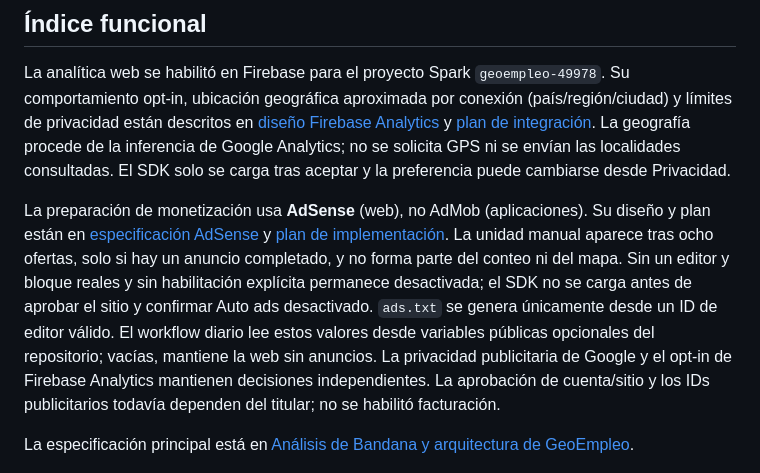
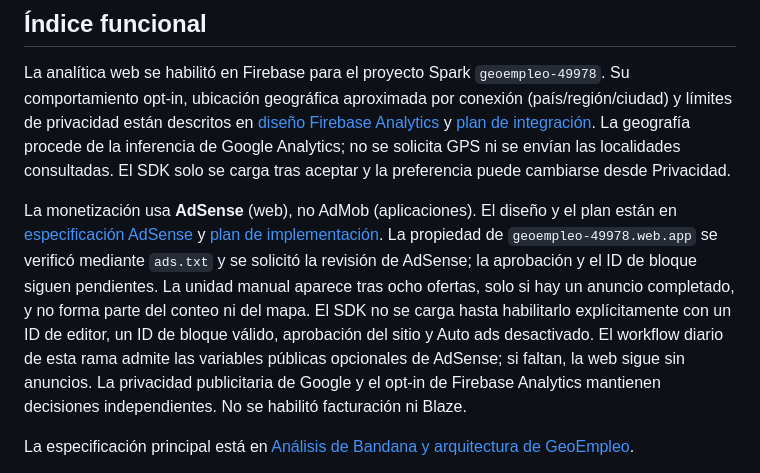
Before and after one commit to Rhon1990/GeoEmpleo, a Markdown page: docs/project-context.md, the part around the change. Drawn GitHub-style.

Commit message:
docs: record AdSense site verification status

```diff
--- a/docs/project-context.md
+++ b/docs/project-context.md
@@ -26,7 +26,7 @@ Versiones verificadas: Node.js 24.19.0, TypeScript 7.0.2 y tipos de Node 24.19.2
 
 La analítica web se habilitó en Firebase para el proyecto Spark `geoempleo-49978`. Su comportamiento opt-in, ubicación geográfica aproximada por conexión (país/región/ciudad) y límites de privacidad están descritos en [diseño Firebase Analytics](superpowers/specs/2026-10-26-firebase-analytics-consent-design.md) y [plan de integración](superpowers/plans/2026-10-26-firebase-analytics.md). La geografía procede de la inferencia de Google Analytics; no se solicita GPS ni se envían las localidades consultadas. El SDK solo se carga tras aceptar y la preferencia puede cambiarse desde Privacidad.
 
-La preparación de monetización usa **AdSense** (web), no AdMob (aplicaciones). Su diseño y plan están en [especificación AdSense](superpowers/specs/2026-10-26-adsense-controlled-placements-design.md) y [plan de implementación](superpowers/plans/2026-10-26-adsense-controlled-placements.md). La unidad manual aparece tras ocho ofertas, solo si hay un anuncio completado, y no forma parte del conteo ni del mapa. Sin un editor y bloque reales y sin habilitación explícita permanece desactivada; el SDK no se carga antes de aprobar el sitio y confirmar Auto ads desactivado. `ads.txt` se genera únicamente desde un ID de editor válido. El workflow diario lee estos valores desde variables públicas opcionales del repositorio; vacías, mantiene la web sin anuncios. La privacidad publicitaria de Google y el opt-in de Firebase Analytics mantienen decisiones independientes. La aprobación de cuenta/sitio y los IDs publicitarios todavía dependen del titular; no se habilitó facturación.
+La monetización usa **AdSense** (web), no AdMob (aplicaciones). El diseño y el plan están en [especificación AdSense](superpowers/specs/2026-10-26-adsense-controlled-placements-design.md) y [plan de implementación](superpowers/plans/2026-10-26-adsense-controlled-placements.md). La propiedad de `geoempleo-49978.web.app` se verificó mediante `ads.txt` y se solicitó la revisión de AdSense; la aprobación y el ID de bloque siguen pendientes. La unidad manual aparece tras ocho ofertas, solo si hay un anuncio completado, y no forma parte del conteo ni del mapa. El SDK no se carga hasta habilitarlo explícitamente con un ID de editor, un ID de bloque válido, aprobación del sitio y Auto ads desactivado. El workflow diario de esta rama admite las variables públicas opcionales de AdSense; si faltan, la web sigue sin anuncios. La privacidad publicitaria de Google y el opt-in de Firebase Analytics mantienen decisiones independientes. No se habilitó facturación ni Blaze.
 
 La especificación principal está en [Análisis de Bandana y arquitectura de GeoEmpleo](architecture/2026-10-14-geoempleo-arquitectura.md).
 
```
Also changed, not shown: 1 other file.
